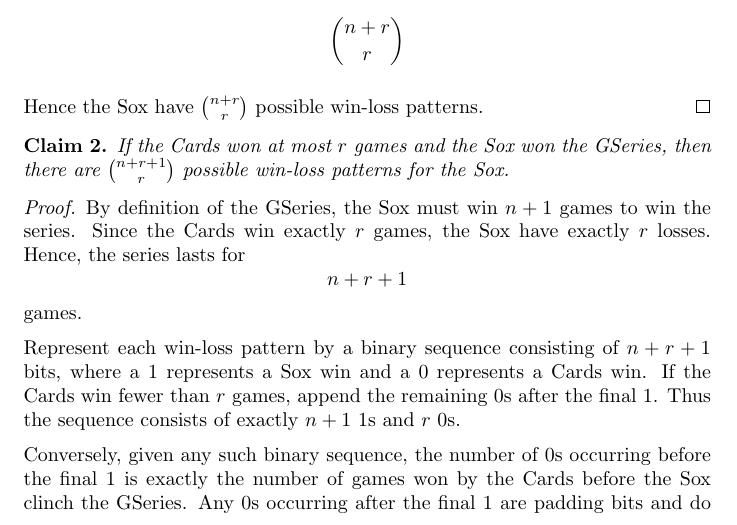
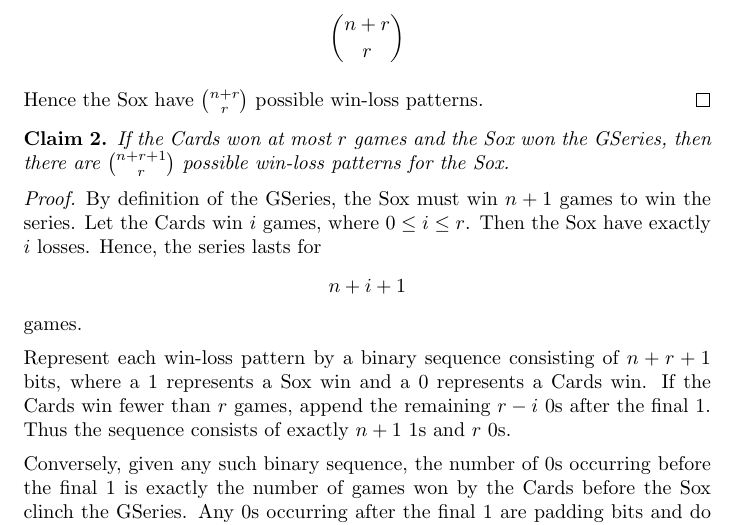
Before and after one commit to Postigic/latex-stuff, a LaTeX document (ps8/problem_2.tex): part of page 1 of 3, cut so that both start at the same text. Compiled offline with pdfLaTeX.

Commit message:
fix mistake

```diff
--- a/ps8/problem_2.tex
+++ b/ps8/problem_2.tex
@@ -49,10 +49,11 @@ games.
 \end{claim}
 
 \begin{proof}
-    By definition of the GSeries, the Sox must win $n + 1$ games to win the series. Since the Cards
-    win exactly $r$ games, the Sox have exactly $r$ losses. Hence, the series lasts for
+    By definition of the GSeries, the Sox must win $n + 1$ games to win the series. Let the Cards win
+    $i$ games, where $0 \leq i \leq r$. Then the Sox have exactly $i$ losses. Hence, the series lasts
+    for
     \[
-    n + r + 1
+    n + i + 1
     \]
     games.
 
@@ -60,7 +61,7 @@ games.
 
     Represent each win-loss pattern by a binary sequence consisting of $n + r + 1$ bits, where a $1$
     represents a Sox win and a $0$ represents a Cards win. If the Cards win fewer than $r$ games,
-    append the remaining $0$s after the final $1$. Thus the sequence consists of exactly
+    append the remaining $r - i$ $0$s after the final $1$. Thus the sequence consists of exactly
     $n + 1$ $1$s and $r$ $0$s.
 
     \medskip
```
